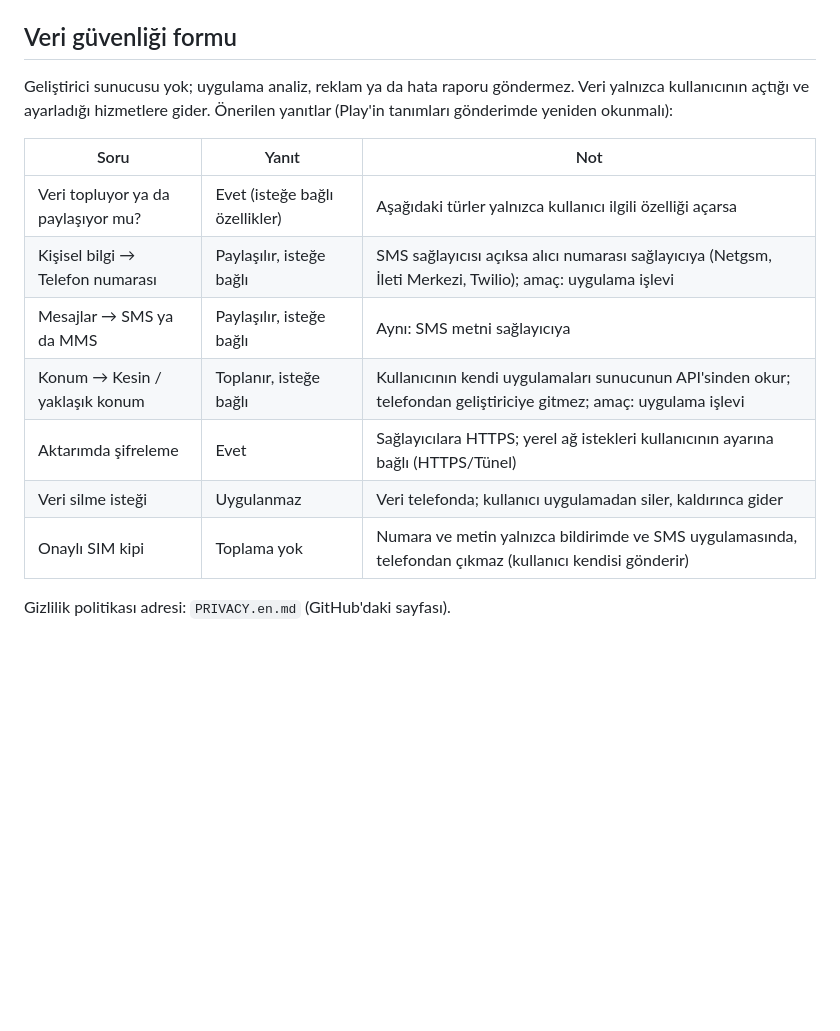
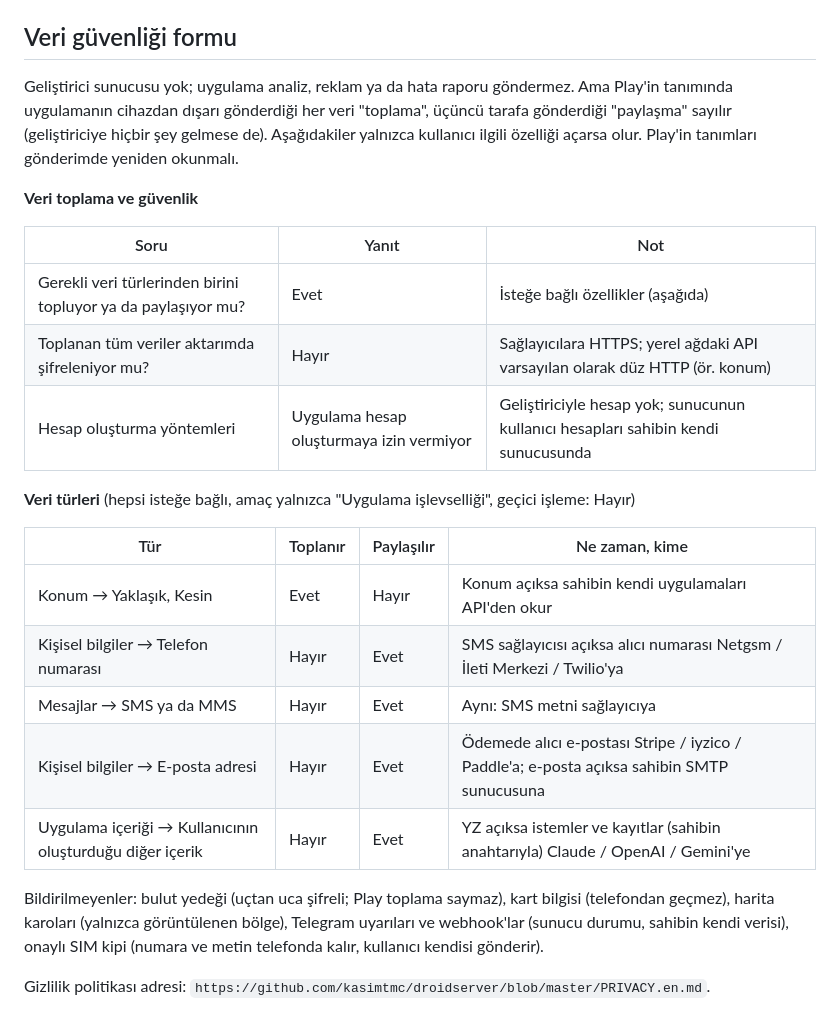
Before and after one commit to kasimtmc/droidserver, a Markdown page: docs/play-console.md, the part around the change. Rendered like a GitHub page; blank space fills up the shorter version.

Commit message:
Play beyanları: veri güvenliği formu yanıtları güncel (e-posta, YZ içeriği, aktarım şifrelemesi)
Co-Authored-By: Claude Opus 5.5 <noreply@anthropic.com>

```diff
--- a/docs/play-console.md
+++ b/docs/play-console.md
@@ -51,17 +51,30 @@ göndermesi), nereye gitmediği, nasıl kapatılacağı. Kodda: `PhoneSection.kt
 
 ## Veri güvenliği formu
 
-Geliştirici sunucusu yok; uygulama analiz, reklam ya da hata raporu göndermez. Veri yalnızca kullanıcının açtığı ve
-ayarladığı hizmetlere gider. Önerilen yanıtlar (Play'in tanımları gönderimde yeniden okunmalı):
+Geliştirici sunucusu yok; uygulama analiz, reklam ya da hata raporu göndermez. Ama Play'in tanımında uygulamanın
+cihazdan dışarı gönderdiği her veri "toplama", üçüncü tarafa gönderdiği "paylaşma" sayılır (geliştiriciye hiçbir şey
+gelmese de). Aşağıdakiler yalnızca kullanıcı ilgili özelliği açarsa olur. Play'in tanımları gönderimde yeniden okunmalı.
+
+**Veri toplama ve güvenlik**
 
 | Soru | Yanıt | Not |
 |---|---|---|
-| Veri topluyor ya da paylaşıyor mu? | Evet (isteğe bağlı özellikler) | Aşağıdaki türler yalnızca kullanıcı ilgili özelliği açarsa |
-| Kişisel bilgi → Telefon numarası | Paylaşılır, isteğe bağlı | SMS sağlayıcısı açıksa alıcı numarası sağlayıcıya (Netgsm, İleti Merkezi, Twilio); amaç: uygulama işlevi |
-| Mesajlar → SMS ya da MMS | Paylaşılır, isteğe bağlı | Aynı: SMS metni sağlayıcıya |
-| Konum → Kesin / yaklaşık konum | Toplanır, isteğe bağlı | Kullanıcının kendi uygulamaları sunucunun API'sinden okur; telefondan geliştiriciye gitmez; amaç: uygulama işlevi |
-| Aktarımda şifreleme | Evet | Sağlayıcılara HTTPS; yerel ağ istekleri kullanıcının ayarına bağlı (HTTPS/Tünel) |
-| Veri silme isteği | Uygulanmaz | Veri telefonda; kullanıcı uygulamadan siler, kaldırınca gider |
-| Onaylı SIM kipi | Toplama yok | Numara ve metin yalnızca bildirimde ve SMS uygulamasında, telefondan çıkmaz (kullanıcı kendisi gönderir) |
+| Gerekli veri türlerinden birini topluyor ya da paylaşıyor mu? | Evet | İsteğe bağlı özellikler (aşağıda) |
+| Toplanan tüm veriler aktarımda şifreleniyor mu? | Hayır | Sağlayıcılara HTTPS; yerel ağdaki API varsayılan olarak düz HTTP (ör. konum) |
+| Hesap oluşturma yöntemleri | Uygulama hesap oluşturmaya izin vermiyor | Geliştiriciyle hesap yok; sunucunun kullanıcı hesapları sahibin kendi sunucusunda |
 
-Gizlilik politikası adresi: `PRIVACY.en.md` (GitHub'daki sayfası).
+**Veri türleri** (hepsi isteğe bağlı, amaç yalnızca "Uygulama işlevselliği", geçici işleme: Hayır)
+
+| Tür | Toplanır | Paylaşılır | Ne zaman, kime |
+|---|---|---|---|
+| Konum → Yaklaşık, Kesin | Evet | Hayır | Konum açıksa sahibin kendi uygulamaları API'den okur |
+| Kişisel bilgiler → Telefon numarası | Hayır | Evet | SMS sağlayıcısı açıksa alıcı numarası Netgsm / İleti Merkezi / Twilio'ya |
+| Mesajlar → SMS ya da MMS | Hayır | Evet | Aynı: SMS metni sağlayıcıya |
+| Kişisel bilgiler → E-posta adresi | Hayır | Evet | Ödemede alıcı e-postası Stripe / iyzico / Paddle'a; e-posta açıksa sahibin SMTP sunucusuna |
+| Uygulama içeriği → Kullanıcının oluşturduğu diğer içerik | Hayır | Evet | YZ açıksa istemler ve kayıtlar (sahibin anahtarıyla) Claude / OpenAI / Gemini'ye |
+
+Bildirilmeyenler: bulut yedeği (uçtan uca şifreli; Play toplama saymaz), kart bilgisi (telefondan geçmez), harita
+karoları (yalnızca görüntülenen bölge), Telegram uyarıları ve webhook'lar (sunucu durumu, sahibin kendi verisi), onaylı
+SIM kipi (numara ve metin telefonda kalır, kullanıcı kendisi gönderir).
+
+Gizlilik politikası adresi: `https://github.com/kasimtmc/droidserver/blob/master/PRIVACY.en.md`.
```
